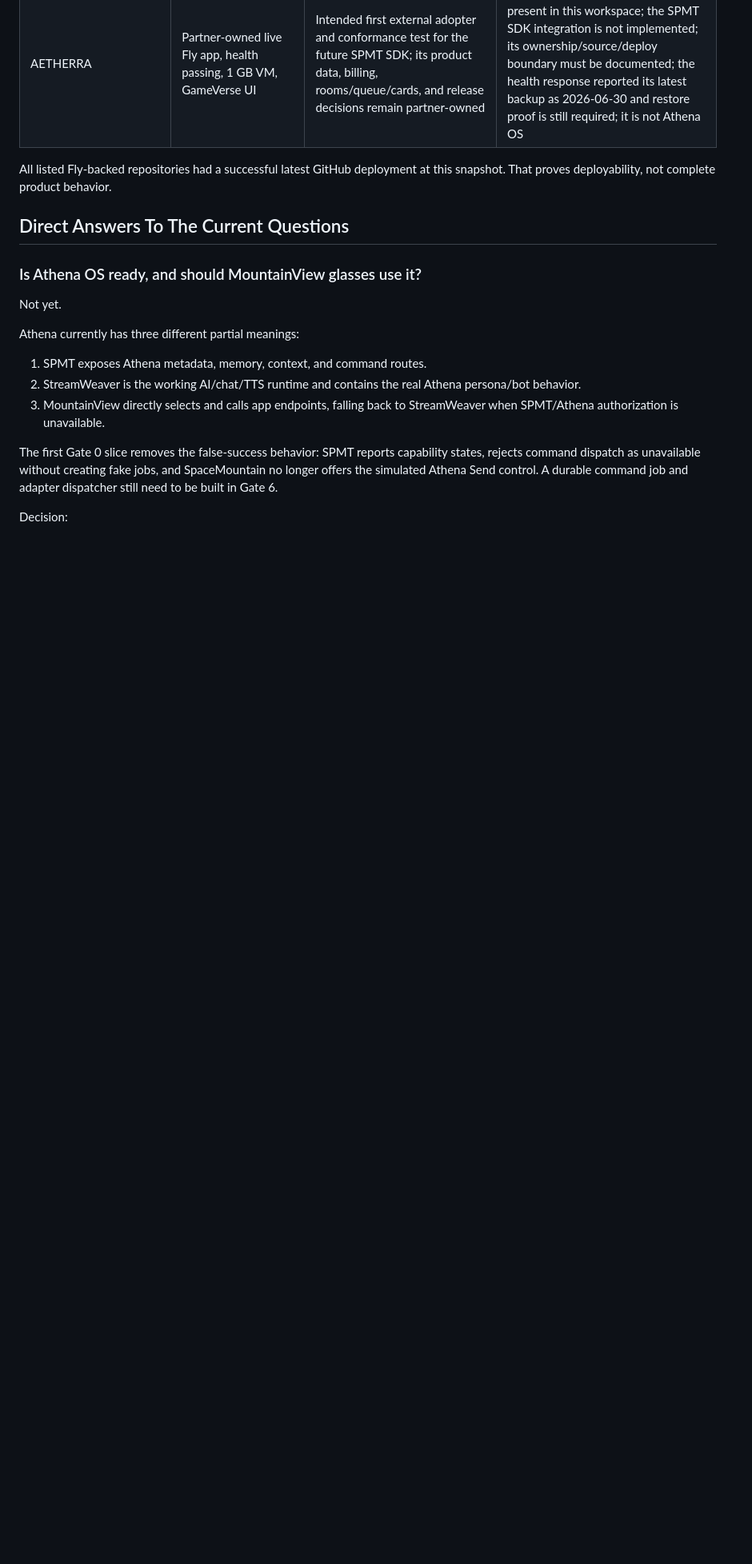
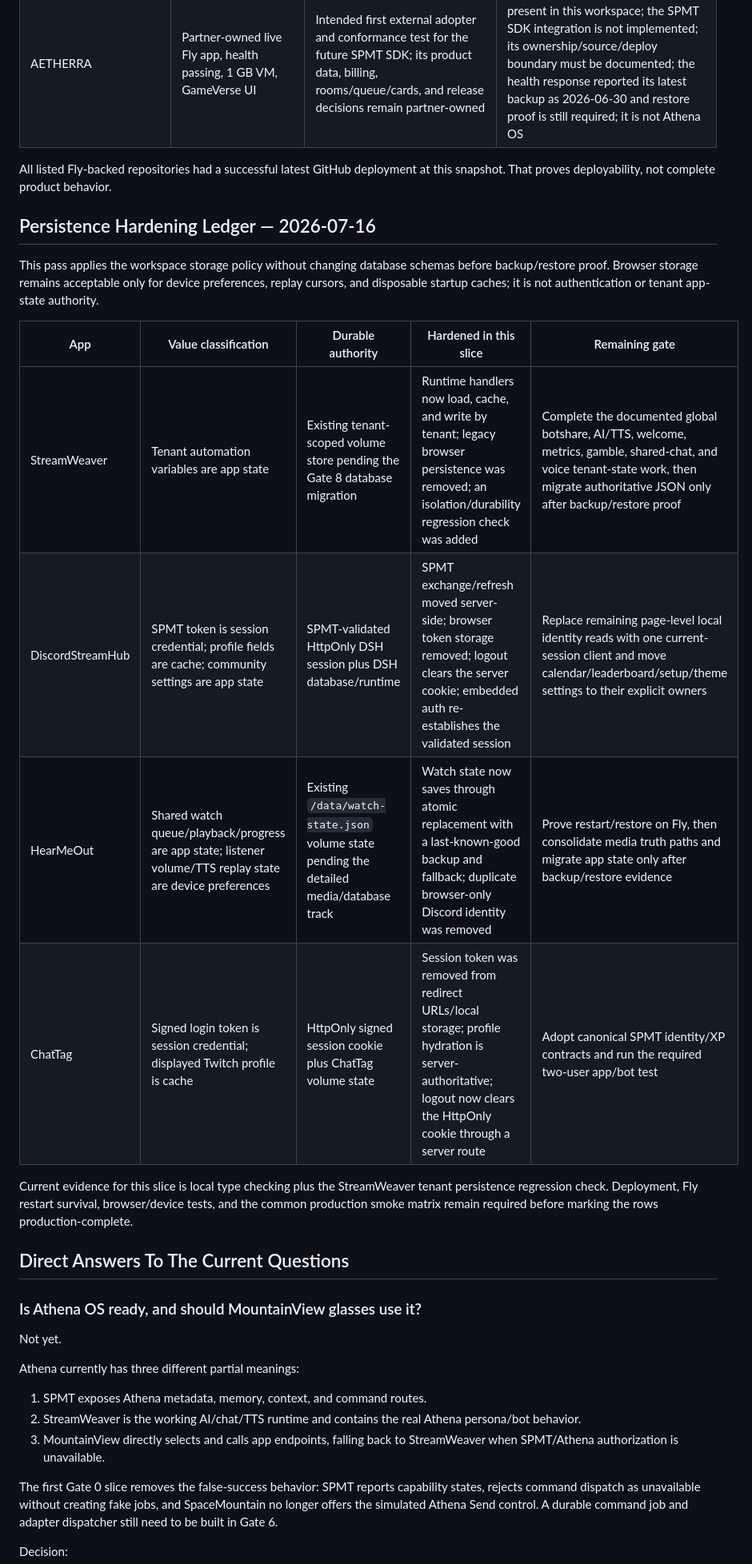
Before and after one commit to Mtman1987/spmt-live, a Markdown page: docs/ecosystem/PRODUCTION_ROADMAP.md, the part around one of its changes. Shown at 80% size. GitHub-like rendering; blank space fills up the shorter version.

Commit message:
Document persistence hardening slice

```diff
--- a/docs/ecosystem/PRODUCTION_ROADMAP.md
+++ b/docs/ecosystem/PRODUCTION_ROADMAP.md
@@ -47,6 +47,19 @@ The snapshot below was verified against local `main`, GitHub Actions, Fly state,
 | AETHERRA | Partner-owned live Fly app, health passing, 1 GB VM, GameVerse UI | Intended first external adopter and conformance test for the future SPMT SDK; its product data, billing, rooms/queue/cards, and release decisions remain partner-owned | No matching source repository is present in this workspace; the SPMT SDK integration is not implemented; its ownership/source/deploy boundary must be documented; the health response reported its latest backup as 2026-06-30 and restore proof is still required; it is not Athena OS |
 
 All listed Fly-backed repositories had a successful latest GitHub deployment at this snapshot. That proves deployability, not complete product behavior.
+
+## Persistence Hardening Ledger — 2026-07-16
+
+This pass applies the workspace storage policy without changing database schemas before backup/restore proof. Browser storage remains acceptable only for device preferences, replay cursors, and disposable startup caches; it is not authentication or tenant app-state authority.
+
+| App | Value classification | Durable authority | Hardened in this slice | Remaining gate |
+| --- | --- | --- | --- | --- |
+| StreamWeaver | Tenant automation variables are app state | Existing tenant-scoped volume store pending the Gate 8 database migration | Runtime handlers now load, cache, and write by tenant; legacy browser persistence was removed; an isolation/durability regression check was added | Complete the documented global botshare, AI/TTS, welcome, metrics, gamble, shared-chat, and voice tenant-state work, then migrate authoritative JSON only after backup/restore proof |
+| DiscordStreamHub | SPMT token is session credential; profile fields are cache; community settings are app state | SPMT-validated HttpOnly DSH session plus DSH database/runtime | SPMT exchange/refresh moved server-side; browser token storage removed; logout clears the server cookie; embedded auth re-establishes the validated session | Replace remaining page-level local identity reads with one current-session client and move calendar/leaderboard/setup/theme settings to their explicit owners |
+| HearMeOut | Shared watch queue/playback/progress are app state; listener volume/TTS replay state are device preferences | Existing `/data/watch-state.json` volume state pending the detailed media/database track | Watch state now saves through atomic replacement with a last-known-good backup and fallback; duplicate browser-only Discord identity was removed | Prove restart/restore on Fly, then consolidate media truth paths and migrate app state only after backup/restore evidence |
+| ChatTag | Signed login token is session credential; displayed Twitch profile is cache | HttpOnly signed session cookie plus ChatTag volume state | Session token was removed from redirect URLs/local storage; profile hydration is server-authoritative; logout now clears the HttpOnly cookie through a server route | Adopt canonical SPMT identity/XP contracts and run the required two-user app/bot test |
+
+Current evidence for this slice is local type checking plus the StreamWeaver tenant persistence regression check. Deployment, Fly restart survival, browser/device tests, and the common production smoke matrix remain required before marking the rows production-complete.
 
 ## Direct Answers To The Current Questions
 
```
Also changed, not shown: other parts of docs/ecosystem/PRODUCTION_ROADMAP.md (+1 -1 lines).
